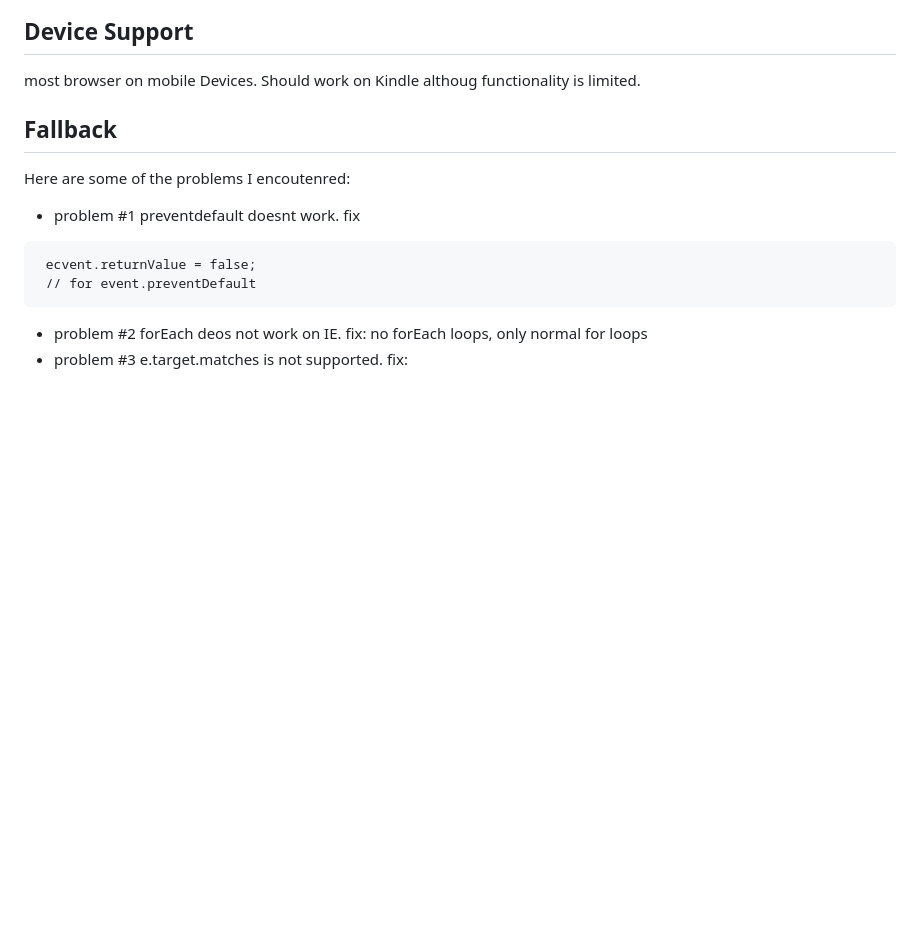
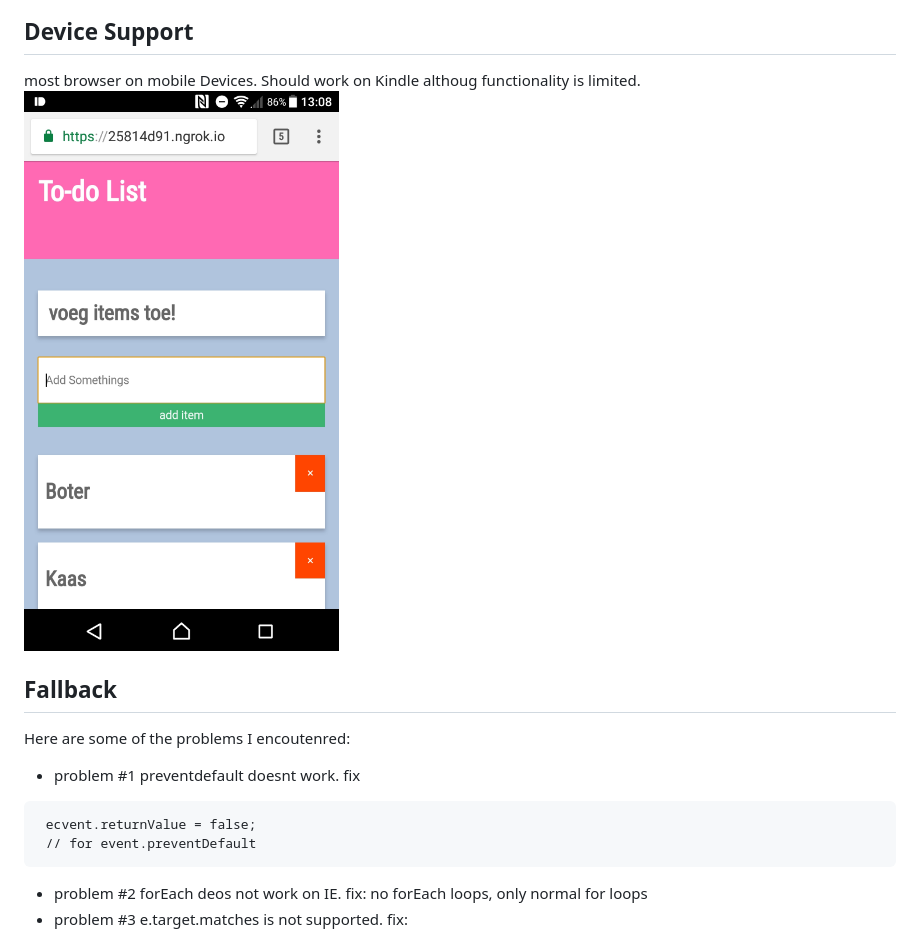
Before and after one commit to olli208/minor-bt-eind, a Markdown page: README.md, the part around the change. GitHub-like rendering; pictures changed too: images/mobile.jpg (added); blank space fills up the shorter version.

Commit message:
images readme

```diff
--- a/README.md
+++ b/README.md
@@ -16,6 +16,7 @@ The app works on old and new browsers. Older browser have limited functionality
 
 ## Device Support
 most browser on mobile Devices. Should work on Kindle althoug functionality is limited.
+![android Chrome](images/mobile.jpg)
 
 ## Fallback
 Here are some of the problems I encoutenred:
```
